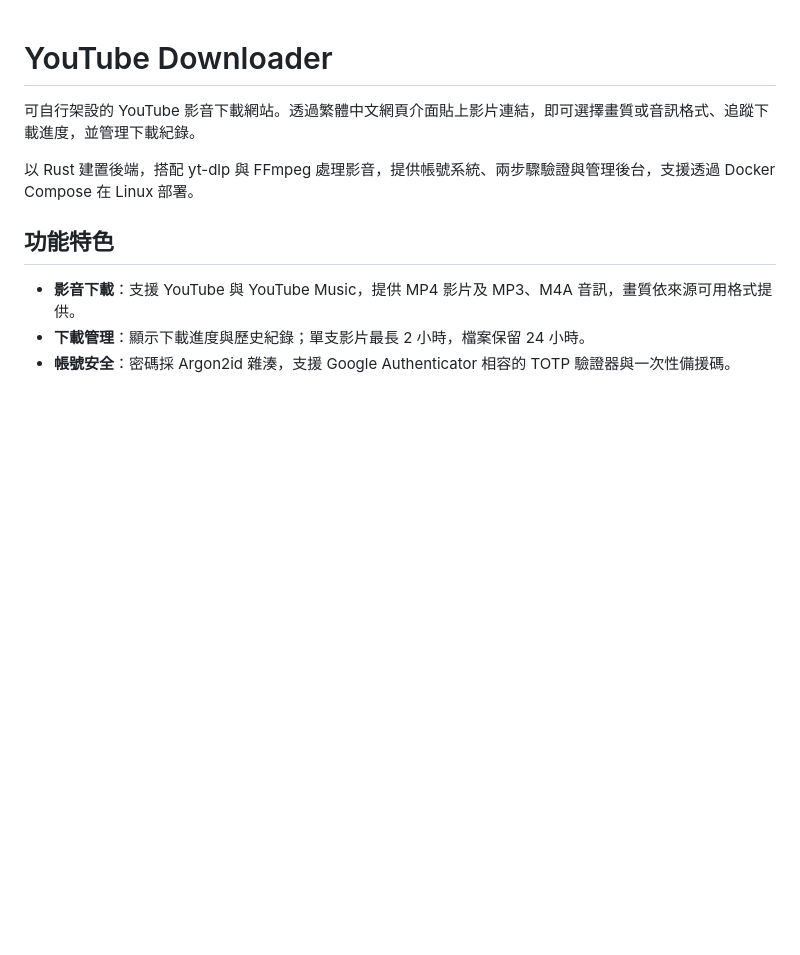
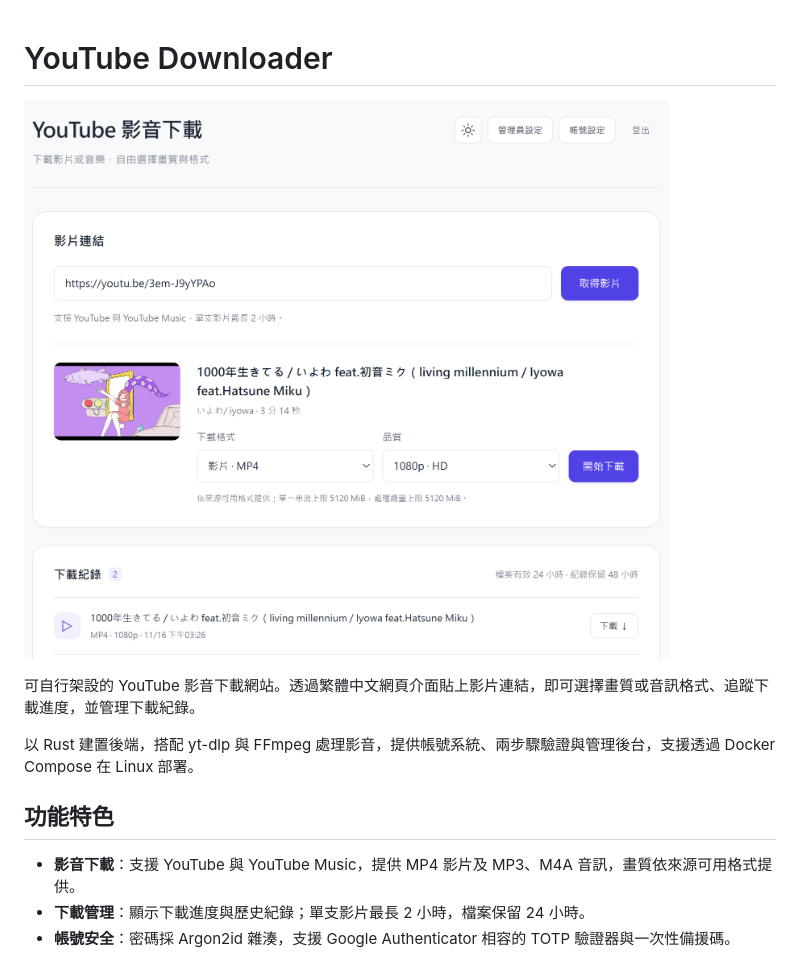
Before and after one commit to wrr606/YouTube-Downloader, a Markdown page: README.md, the part around the change. Drawn GitHub-style; pictures changed too: doc/exhibit.png (added); blank space fills up the shorter version.

Commit message:
Added exhibit image

```diff
--- a/README.md
+++ b/README.md
@@ -1,4 +1,7 @@
 # YouTube Downloader
+
+![YouTube Downloader Exhibit](doc/exhibit.png)
+
 可自行架設的 YouTube 影音下載網站。透過繁體中文網頁介面貼上影片連結，即可選擇畫質或音訊格式、追蹤下載進度，並管理下載紀錄。
 
 以 Rust 建置後端，搭配 yt-dlp 與 FFmpeg 處理影音，提供帳號系統、兩步驟驗證與管理後台，支援透過 Docker Compose 在 Linux 部署。
```
